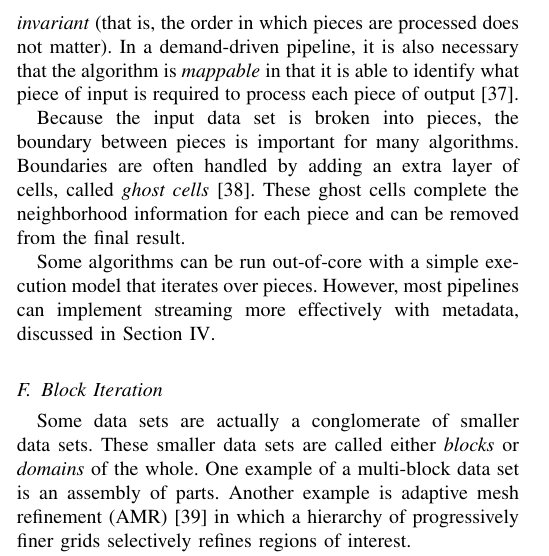
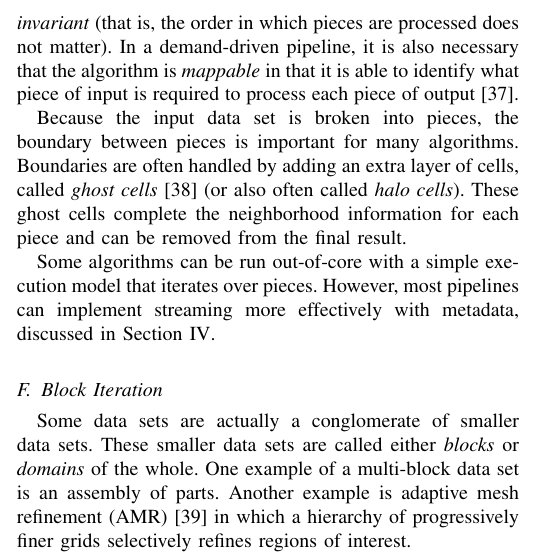
Before and after one commit to kmorel-papers/VisPipelines, a LaTeX paper (VisPipelines.tex): part of one column of page 3 of 11, cut so that both start at the same text. Compiled offline with pdfLaTeX.

Commit message:
Was finally reminded of the alternate name for ghost cells.
(It's halo.)

```diff
--- a/VisPipelines.tex
+++ b/VisPipelines.tex
@@ -337,8 +337,9 @@ required to process each piece of output\lcite{Law1999}.
 Because the input data set is broken into pieces, the boundary between
 pieces is important for many algorithms.  Boundaries are often handled by
 adding an extra layer of cells, called \keyterm{ghost
-  cells}\lcite{Ahrens2001}.  These ghost cells complete the neighborhood
-information for each piece and can be removed from the final result.
+  cells}\lcite{Ahrens2001} (or also often called \keyterm{halo cells}).
+These ghost cells complete the neighborhood information for each piece and
+can be removed from the final result.
 
 Some algorithms can be run out-of-core with a simple execution model that
 iterates over pieces.  However, most pipelines can implement streaming more
```
